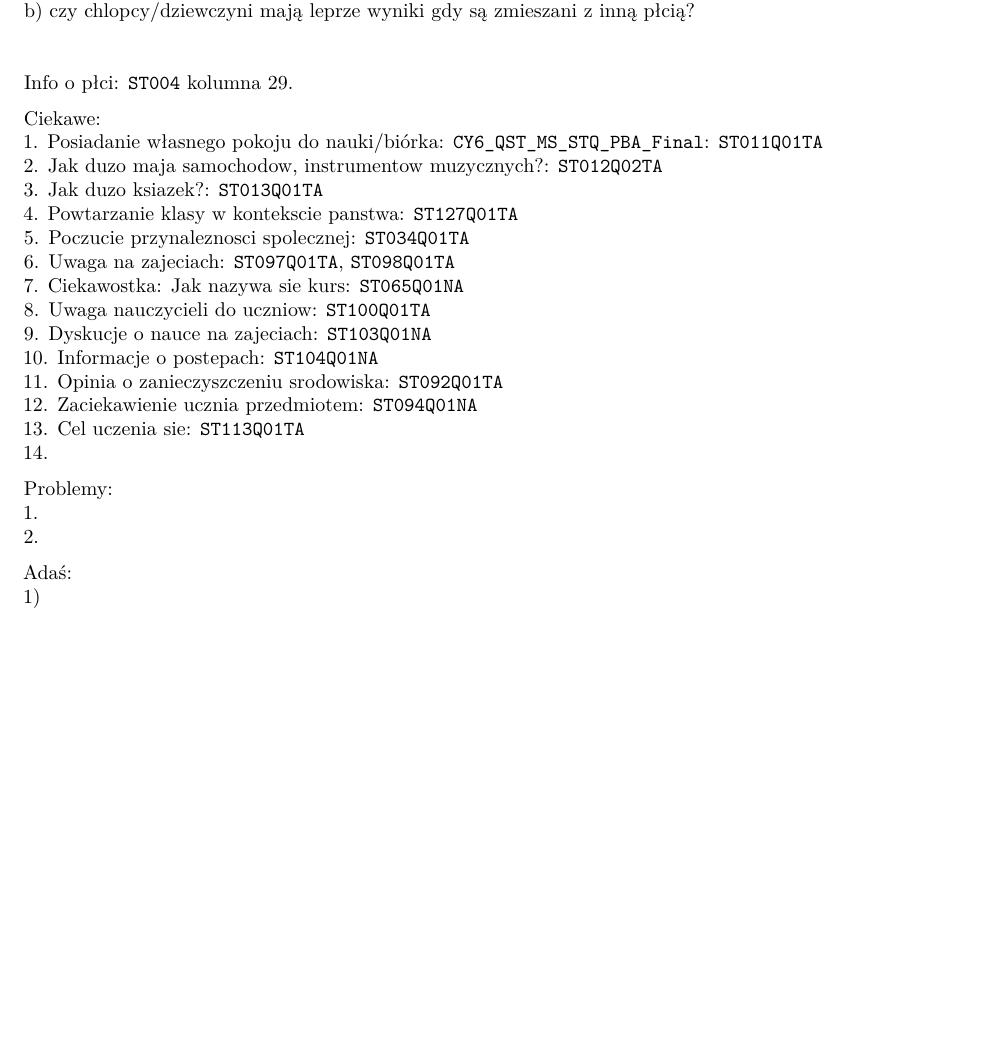
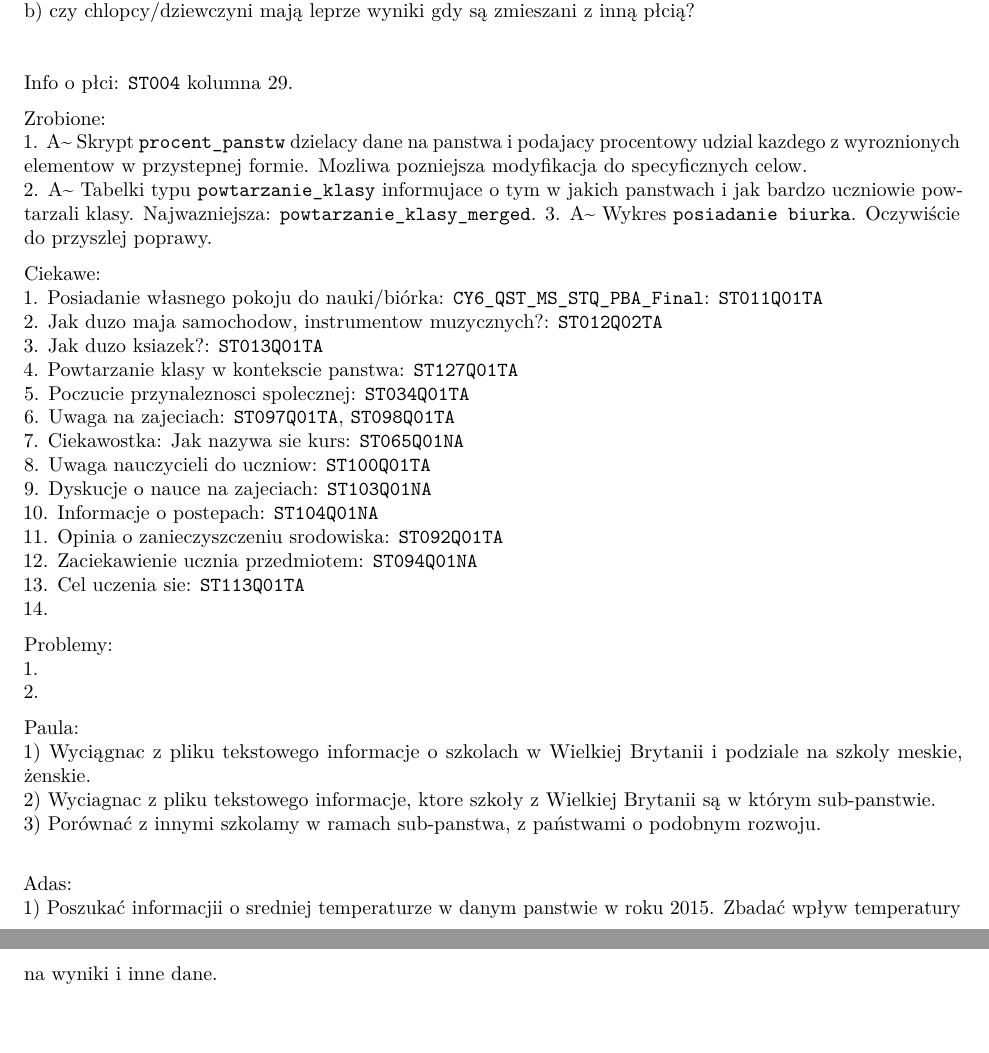
Before and after one commit to PrzeChoj/TWD_Project_ONE, an R Markdown document (kod/ToDo.Rmd): part of the page before the commit and two parts of pages 1 and 2 of 2 after it, the two joined at a grey line, cut so that both start at the same text, the shorter picture padded with empty space. The pictures show the output file kod/ToDo.pdf that the author committed with the source.

Commit message:
Dodadkowe informacje w ToDo

```diff
--- a/kod/ToDo.Rmd
+++ b/kod/ToDo.Rmd
@@ -24,6 +24,11 @@ b) czy chlopcy/dziewczyni mają leprze wyniki gdy są zmieszani z inną płcią?
 \
 Info o płci: `ST004` kolumna $29$.
 
+Zrobione:\
+1. A~ Skrypt `procent_panstw` dzielacy dane na panstwa i podajacy procentowy udzial kazdego z wyroznionych elementow w przystepnej formie. Mozliwa pozniejsza modyfikacja do specyficznych celow.\
+2. A~ Tabelki typu `powtarzanie_klasy` informujace o tym w jakich panstwach i jak bardzo uczniowie powtarzali klasy. Najwazniejsza: `powtarzanie_klasy_merged`.
+3. A~ Wykres `posiadanie biurka`. Oczywiście do przyszlej poprawy.
+
 Ciekawe:\
 1. Posiadanie własnego pokoju do nauki/biórka: `CY6_QST_MS_STQ_PBA_Final`: `ST011Q01TA`\
 2. Jak duzo maja samochodow, instrumentow muzycznych?: `ST012Q02TA`\
@@ -45,5 +50,11 @@ Problemy:\
 1. \
 2.
 
-Adaś:\
-1)
+Paula:\
+1) Wyciągnac z pliku tekstowego informacje o szkolach w Wielkiej Brytanii i podziale na szkoly meskie, żenskie.\
+2) Wyciagnac z pliku tekstowego informacje, ktore szkoły z Wielkiej Brytanii są w którym sub-panstwie.\
+3) Porównać z innymi szkolamy w ramach sub-panstwa, z państwami o podobnym rozwoju.\
+
+
+Adas:\
+1) Poszukać informacjii o sredniej temperaturze w danym panstwie w roku $2015$. Zbadać wpływ temperatury na wyniki i inne dane.\
```
Also changed, not shown: kod/ToDo.pdf.
